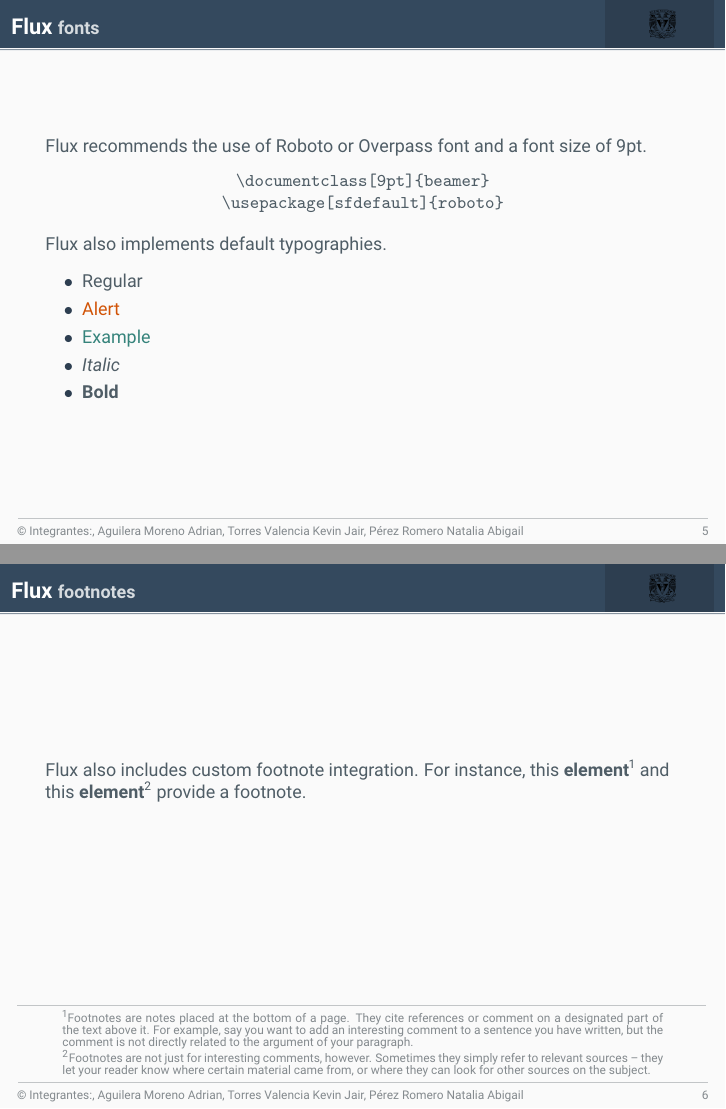
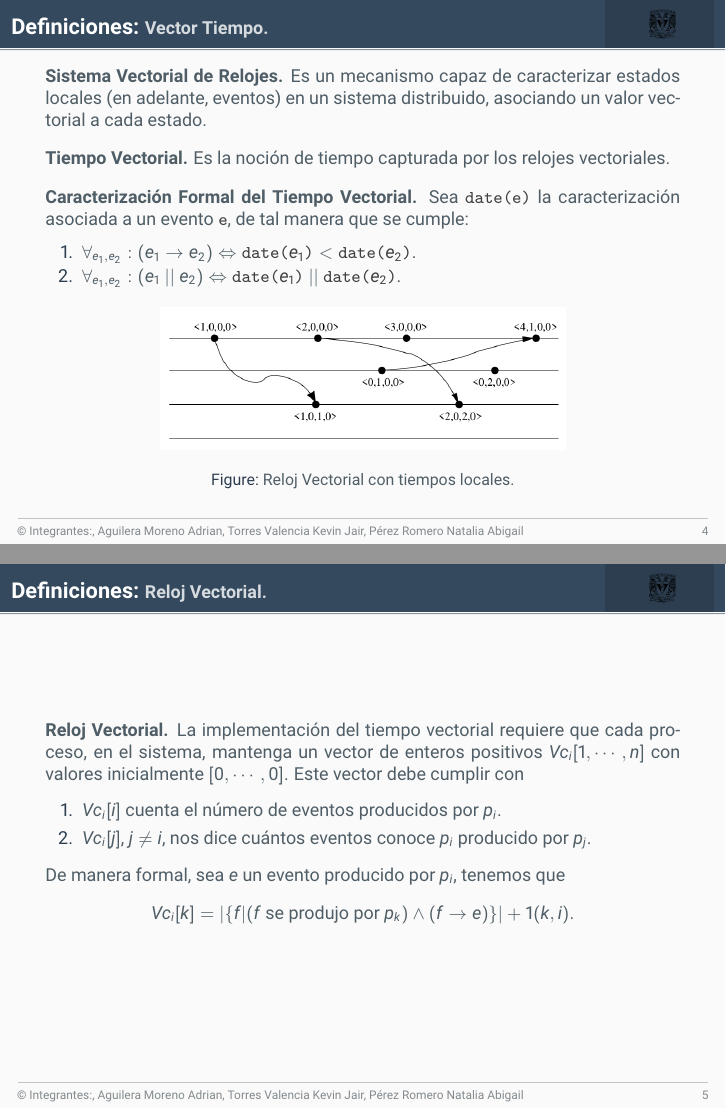
Before and after one commit to Aguilera450/Computacion-Distribuida, LaTeX slides (Exposiciones/Transparencia.tex, which reads Exposiciones/02Definiciones.tex, Exposiciones/03Definiciones.tex, Exposiciones/04Definiciones.tex): pages 5 and 6 of 16 before the commit and pages 4 and 5 of 16 after it, joined at a grey line. Compiled offline with pdfLaTeX.

Commit message:
UPDATE: se concluye la introducción.

```diff
--- a/Exposiciones/02Definiciones.tex
+++ b/Exposiciones/02Definiciones.tex
@@ -18,4 +19,8 @@
   \item $\forall_{e_1, e_2}: \left(e_1\ ||\ e_2\right) \Leftrightarrow
     \code{date($e_1$)}\ ||\ \code{date($e_2$)}$.
   \end{enumerate}
+  \begin{figure}
+    \includegraphics[height = 2.5cm]{./Imagenes/RelojVectorialSimple.png}
+    \caption{Reloj Vectorial con tiempos locales.}
+  \end{figure}
 \end{frame}
--- /dev/null
+++ b/Exposiciones/03Definiciones.tex
@@ -0,0 +1,19 @@
+%%%%%%%%%%%%%%%%%%% Especificación:
+\begin{frame}[fragile]{Definiciones:}{Reloj Vectorial.}
+    \justifying
+    \textbf{Reloj Vectorial.} La implementación del tiempo
+    vectorial requiere que cada proceso, en el sistema,
+    mantenga un vector de enteros positivos $Vc_i[1, \dotsm, n]$
+    con valores inicialmente $[0, \dotsm, 0]$. Este vector
+    debe cumplir con
+    \begin{enumerate}
+    \item $Vc_i[i]$ cuenta el número de eventos producidos por
+      $p_i$.
+    \item $Vc_i[j]$, $j \not= i$, nos dice cuántos eventos conoce
+      $p_i$ producido por $p_j$.
+    \end{enumerate}
+    De manera formal, sea $e$ un evento producido por $p_i$,
+    tenemos que
+    \[Vc_i[k] = \left|\{f | (f \text{ se produjo por } p_k) \land
+    (f \rightarrow e)\}\right| + 1(k, i).\]
+\end{frame}
--- /dev/null
+++ b/Exposiciones/04Definiciones.tex
@@ -0,0 +1,27 @@
+%%%%%%%%%%%%%%%%%%% Especificación:
+\begin{frame}{Reloj Vectorial:}{Algoritmo.}
+  \justifying
+  \textbf{Una primera aproximación.} Inicialmente
+  todos los procesos disponen de un vector con
+  entradas igual al número total de procesos, este
+  vector debe estar inicializado en $0$ para cada
+  entrada. A continuación se describe el algoritmo:
+  \begin{itemize}
+  \item[$\blacktriangleright$] Si $p_i$ produce un evento, entonces:
+    \begin{enumerate}
+    \item[(1)] $Vc_i[i] \leftarrow Vc_i[i] + 1$;
+    \item[(2)] Produce un evento $e$ caracterizado por $Vc_i[1, \dotsm, n]$.
+    \end{enumerate}
+  \item[$\blacktriangleright$] Cuando $p_i$ envia un mensaje a $p_j$, entonces:
+    \begin{enumerate}
+    \item[(3)] $Vc_i[i] \leftarrow Vc_i[i] + 1$;
+    \item[(4)] \code{send(\textlangle msj, $Vc_i$[1, $\dotsm$, n] \textrangle)} a $p_j$.
+    \end{enumerate}
+  \item[$\blacktriangleright$] Cuando $p_j$ recibe un mensaje, entonces:
+    \begin{enumerate}
+    \item[(3)] $Vc_j[j] \leftarrow Vc_j[j] + 1$;
+    \item[(4)] $Vc_j[1, \dotsm, n] \leftarrow \forall_{k \in [1, \dotsm, n]}
+      \code{max}(Vc_i[k], Vc_j[k])$.
+    \end{enumerate}
+  \end{itemize}
+\end{frame}
--- /dev/null
+++ b/Exposiciones/05Definiciones.tex
@@ -0,0 +1,18 @@
+%%%%%%%%%%%%%%%%%%% Especificación:
+\begin{frame}{Algoritmo:}{Propagación del tiempo vectorial.}
+  \justifying
+  \textbf{Notación:} Para, cualesquiera, dos vectores $Vc_1$
+  y $Vc_2$ del tamaño $n$. Tenemos que
+  \begin{itemize}
+  \item[$\blacktriangleright$] $Vc_1 \leq Vc2 =_{def.}
+    \left(\forall_{k \in \{1, \dotsm, n\}} : Vc_1[k] \leq Vc_2[k]\right)$;
+  \item[$\blacktriangleright$] $Vc_1 < Vc2 =_{def.}
+    \left(Vc_1[k] \leq Vc_2[k]\right) \land  \left(Vc_1[k] \not= Vc_2[k]\right)$;
+  \item[$\blacktriangleright$] $Vc_1 || Vc_2 =_{def} \neg (Vc_1 \leq Vc_2) \land
+    \neg (Vc_2 \leq Vc_1)$.
+  \end{itemize}
+  \begin{figure}
+    \includegraphics[height = 4.5cm]{./Imagenes/RelojVectorialCompuesto.png}
+    \caption{Ejemplo de propagación en un reloj Vectorial.}
+  \end{figure}
+\end{frame}
--- /dev/null
+++ b/Exposiciones/06Definiciones.tex
@@ -0,0 +1,25 @@
+%%%%%%%%%%%%%%%%%%% Especificación:
+\begin{frame}[fragile]{Algoritmo:}{Propiedades.}
+  \justifying
+  \textbf{Def.} Sea $e.Vc$ el vector asociado al evento $e$.\\[0.3cm]
+
+  \textbf{Teo 1.} Por el algoritmo mencionado tenemos que, para cualesquiera
+  $e_1$ y $e_2$ distintos tenemos que
+  \begin{enumerate}
+  \item[$a$)] $\left(e_1 \rightarrow e_2\right) \Leftrightarrow \left(e_1.Vc < e_2.Vc\right)$;
+  \item[$b$)] $\left(e_1 || e_2\right) \Leftrightarrow \left(e_1.Vc || e_2.Vc\right)$.
+  \end{enumerate}
+
+  \textbf{Cor 1.} Dadas dos caracterizaciones a eventos (fechas), determinar si estos
+  eventos están relacionados o no, puede requerir hasta $n$ comparaciones de enteros.
+  \\[0.3cm]
+
+  \textbf{Teo 2.} Sean dos eventos $e_1$ y $e_2$ con tuplas $\langle e_1.Vc, i \rangle$
+  y $\langle e_2.Vc, j\rangle$ de manera respectiva y $i \not= j$. Entonces
+  \begin{enumerate}
+  \item[$a$)] $\left(e_1 \rightarrow e_2\right) \Leftrightarrow
+    \left(e_1.Vc[i] \leq e_2.Vc[i]\right)$;
+  \item[$b$)] $\left(e_1 || e_2\right) \Leftrightarrow
+    \left((e_1.Vc[i] > e_2.Vc[i]) \land (e_2.Vc[j] > e_1.Vc[j])\right)$.
+  \end{enumerate}
+\end{frame}
--- /dev/null
+++ b/Exposiciones/07Definiciones.tex
@@ -0,0 +1,11 @@
+%%%%%%%%%%%%%%%%%%% Especificación:
+\begin{frame}{Algoritmo:}{Reducción de costo en la comparación de dos vectores.}
+  \justifying
+  \textbf{Mejora en la complejidad en tiempo.} Hasta el momento la complejidad
+  en tiempo para combinar $2$ eventos nos toma $\mathcal{O}(n)$, con $n$ el
+  número de procesos en el sistema.\\[0.3cm]
+
+  Por el \textit{Teo. 2}, sabemos que basta con verificar dos entradas para
+  saber como es un evento respecto al otro. Así, basta comparar dos entradas
+  para combinar la caracterización de $2$ eventos esto nos toma $\mathcal{O}(1)$.
+\end{frame}
--- /dev/null
+++ b/Exposiciones/08Definiciones.tex
@@ -0,0 +1,5 @@
+%%%%%%%%%%%%%%%%%%% Especificación:
+\begin{frame}[fragile]{Algoritmo:}{Relación del tiempo vectorial y estados globales.}
+  \justifying
+  Consideremos
+\end{frame}
--- /dev/null
+++ b/Exposiciones/09Desventajas.tex
@@ -0,0 +1,16 @@
+%%%%%%%%%%%%%%%%%%% Especificación:
+\begin{frame}[fragile]{Relojes Vectoriales:}{Desventajas.}
+  Esta mejora a los relojes lógicos de Lamport tiene un problema
+  de implementación, que en un momento será más evidente.
+
+  \setblockstyle{native} % Default behavior, optional line.
+  \begin{center}
+    \begin{minipage}[b]{0.5\textwidth}
+      \begin{exampleblock}{Desventaja}
+        Esta desventaja es que cada proceso tiene que cargar con espacio
+        igual al número de procesos en el sistema y cada intercambio
+        entre eventos es de este tamaño.
+      \end{exampleblock}
+    \end{minipage}
+  \end{center}
+\end{frame}
--- a/Exposiciones/Problema02.tex
+++ /dev/null
@@ -1,19 +0,0 @@
-%%%%%%%%%%%%%%%%%%% Especificación:
-\begin{frame}[fragile]{Flux}{fonts}
- Flux recommends the use of Roboto or Overpass font and a font size of 9pt.\\[0.2cm]
- \begin{center}
- 	\verb+\documentclass[9pt]{beamer}+\\
-	\verb+\usepackage[sfdefault]{roboto}+
- \end{center}
-
-  Flux also implements default typographies.
-
-	\begin{itemize}
-		\item Regular
-		\item \alert{Alert}
-		\item \example{Example}
-		\item \textit{Italic}
-		\item \textbf{Bold}
-	\end{itemize}
-
-\end{frame}
--- a/Exposiciones/Problema03.tex
+++ /dev/null
@@ -1,4 +0,0 @@
-%%%%%%%%%%%%%%%%%%% Especificación:
-\begin{frame}{Flux}{footnotes}
-		Flux also includes custom footnote integration. For instance, this \textbf{element}\footnote{Footnotes are notes placed at the bottom of a page. They cite references or comment on a designated part of the text above it. For example, say you want to add an interesting comment to a sentence you have written, but the comment is not directly related to the argument of your paragraph. } and this \textbf{element}\footnote{Footnotes are not just for interesting comments, however. Sometimes they simply refer to relevant sources -- they let your reader know where certain material came from, or where they can look for other sources on the subject.} provide a footnote.
-\end{frame}
--- a/Exposiciones/Problema04.tex
+++ /dev/null
@@ -1,24 +0,0 @@
-%%%%%%%%%%%%%%%%%%% Especificación:
-\begin{frame}{Flux}{lists}
-   \begin{columns}[T,onlytextwidth]
-    \column{0.33\textwidth}
-      \textbf{Items}
-      \begin{itemize}
-        \item Cats \item Dogs \item Birds
-      \end{itemize}
-
-    \column{0.33\textwidth}
-      \textbf{Enumerations}
-      \begin{enumerate}
-        \item First \item Second \item Last
-      \end{enumerate}
-
-    \column{0.33\textwidth}
-      \textbf{Descriptions}
-      \begin{description}
-        \item[Apples] Yes \item[Oranges] No \item[Grappes] No
-      \end{description}
-\end{columns}
-\let\thefootnote\relax\footnote{Note the following demo slides are directly taken from metropolis theme. Copyright 2014 Matthias Vogelgesang.\\
-Give a look at https://github.com/matze/mtheme/tree/master/demo}
-\end{frame}
--- a/Exposiciones/Problema05.tex
+++ /dev/null
@@ -1,28 +0,0 @@
-%%%%%%%%%%%%%%%%%%% Especificación:
-\begin{frame}{Flux}{tables}
-  \begin{table}
-    \caption{Largest cities in the world (source: Wikipedia)}
-    \begin{tabular}{@{} lr @{}}
-      \toprule
-      City & Population\\
-      \midrule
-      Mexico City & 20,116,842\\
-      Shanghai & 19,210,000\\
-      Peking & 15,796,450\\
-      Istanbul & 14,160,467\\
-      \bottomrule
-    \end{tabular}
-    \hspace*{1cm}
-        \setlength\extrarowheight{3pt}
-    \begin{tabular}{|lr|}
-      \hline
-      \rowcolor{primaryLight}\color{background}City & \color{background}Population\\
-      \hline
-      Mexico City & 20,116,842\\
-      Shanghai & 19,210,000\\
-      Peking & 15,796,450\\
-      Istanbul & 14,160,467\\
-      \hline
-    \end{tabular}
-\end{table}
-\end{frame}
--- a/Exposiciones/Problema06.tex
+++ /dev/null
@@ -1,24 +0,0 @@
-%%%%%%%%%%%%%%%%%%% Especificación:
-\begin{frame}[fragile]{Flux}{blocks}
-  		Flux theme comes with three pre-defined block style collections.\\
-  		Native style (default) available as \verb+\setblockstyle{native}+\\[0.5cm]
-
-   \setblockstyle{native} % Default behavior, optional line.
-   \centering
-	\begin{minipage}[b]{0.5\textwidth}
-
-	  \begin{block}{Default}
-        Block content.
-      \end{block}
-
-      \begin{alertblock}{Alert}
-        Block content.
-      \end{alertblock}
-
-      \begin{exampleblock}{Example}
-        Block content.
-      \end{exampleblock}
-
-	\end{minipage}
-
-\end{frame}
--- a/Exposiciones/Problema07.tex
+++ /dev/null
@@ -1,24 +0,0 @@
-%%%%%%%%%%%%%%%%%%% Especificación:
-\begin{frame}[fragile]{Flux}{blocks}
-  		Flux theme comes with three pre-defined block style collections.\\
-  		NoBackground style available as \verb+\setblockstyle{nobackground}+\\[0.5cm]
-
-   \setblockstyle{nobackground}
-   \centering
-	\begin{minipage}[b]{0.5\textwidth}
-
-	  \begin{block}{Default}
-        Block content.
-      \end{block}
-
-      \begin{alertblock}{Alert}
-        Block content.
-      \end{alertblock}
-
-      \begin{exampleblock}{Example}
-        Block content.
-      \end{exampleblock}
-
-	\end{minipage}
-
-\end{frame}
--- a/Exposiciones/Problema08.tex
+++ /dev/null
@@ -1,24 +0,0 @@
-%%%%%%%%%%%%%%%%%%% Especificación:
-\begin{frame}[fragile]{Flux}{blocks}
-  		Flux theme comes with three pre-defined block style collections.\\
-  		Metropolis style available as \verb+\setblockstyle{metropolis}+\\[0.5cm]
-
-   \setblockstyle{metropolis}
-   \centering
-	\begin{minipage}[b]{0.5\textwidth}
-
-	  \begin{block}{Default}
-        Block content.
-      \end{block}
-
-      \begin{alertblock}{Alert}
-        Block content.
-      \end{alertblock}
-
-      \begin{exampleblock}{Example}
-        Block content.
-      \end{exampleblock}
-
-	\end{minipage}
-
-\end{frame}
```
Also changed, not shown: Exposiciones/Transparencia.tex (+20 -24 lines), Exposiciones/Artículos/DeteccionConjuncionEstable.pdf (added), Exposiciones/Imagenes/RelojVectorialCompuesto.png (added), Exposiciones/Imagenes/RelojVectorialSimple.png (added), Exposiciones/Transparencia.pdf, Exposiciones/02Definiciones.tex (1 more changed lines).
